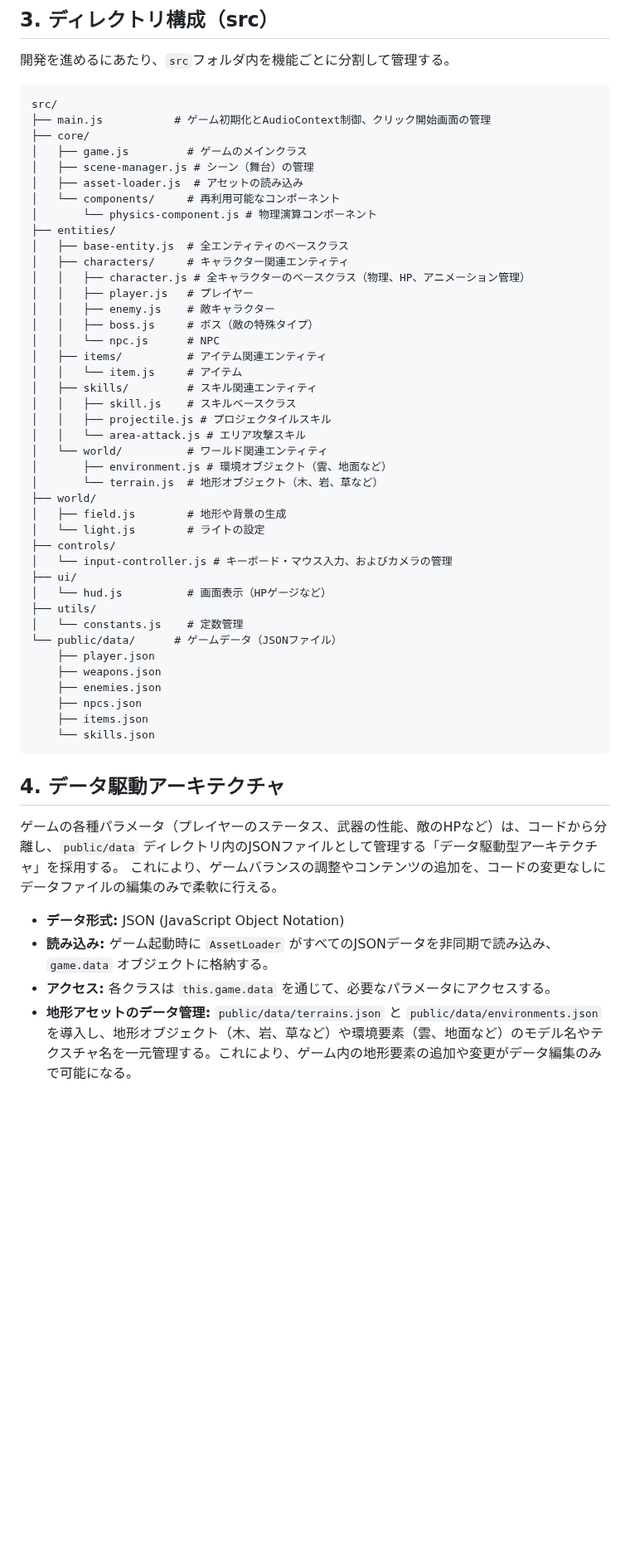
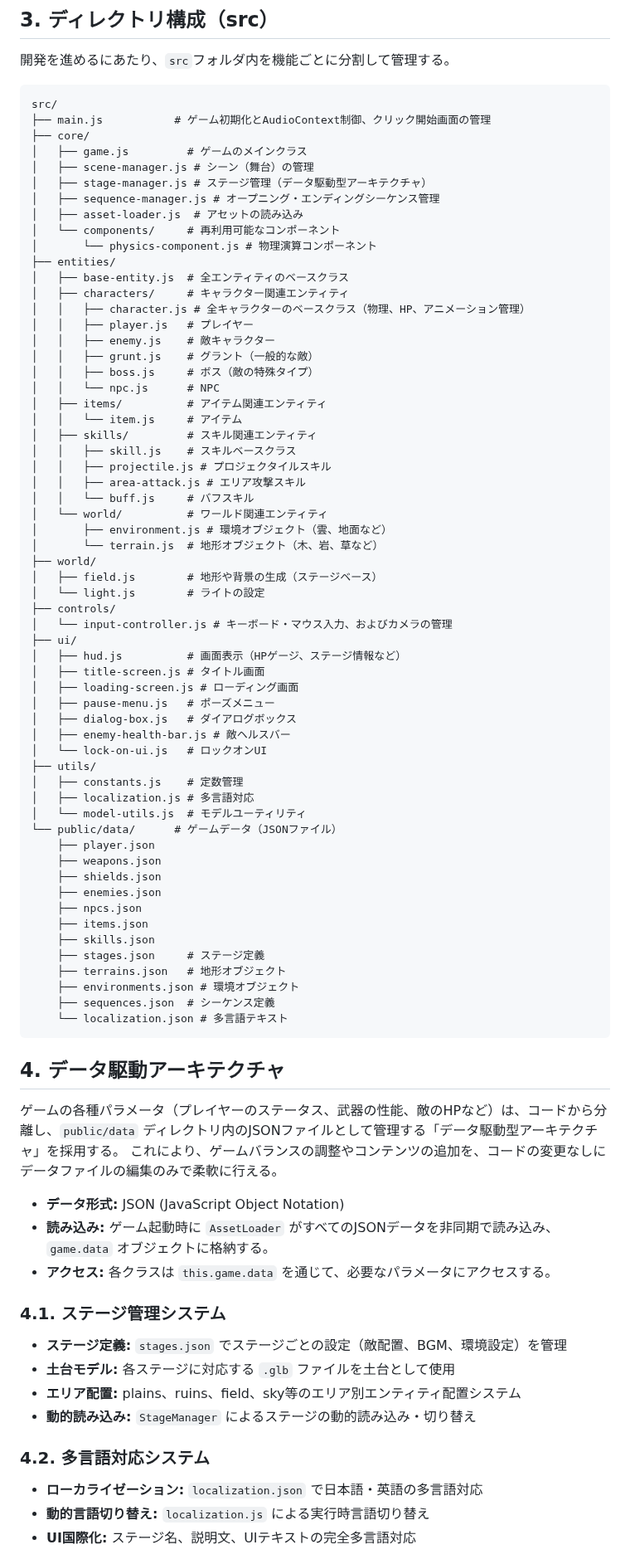
Before and after one commit to wachi-yoshitaka-11-dev/11-matsu-p, a Markdown page: docs/40_technical/architecture.md, the part around one of its changes. Shown at 83% size. GitHub-like rendering; blank space fills up the shorter version.

````diff
--- a/docs/40_technical/architecture.md
+++ b/docs/40_technical/architecture.md
@@ -25,6 +25,8 @@ src/
 ├── core/
 │   ├── game.js         # ゲームのメインクラス
 │   ├── scene-manager.js # シーン（舞台）の管理
+│   ├── stage-manager.js # ステージ管理（データ駆動型アーキテクチャ）
+│   ├── sequence-manager.js # オープニング・エンディングシーケンス管理
 │   ├── asset-loader.js  # アセットの読み込み
 │   └── components/     # 再利用可能なコンポーネント
 │       └── physics-component.js # 物理演算コンポーネント
@@ -34,6 +36,7 @@ src/
 │   │   ├── character.js # 全キャラクターのベースクラス（物理、HP、アニメーション管理）
 │   │   ├── player.js   # プレイヤー
 │   │   ├── enemy.js    # 敵キャラクター
+│   │   ├── grunt.js    # グラント（一般的な敵）
 │   │   ├── boss.js     # ボス（敵の特殊タイプ）
 │   │   └── npc.js      # NPC
 │   ├── items/          # アイテム関連エンティティ
@@ -41,26 +44,41 @@ src/
 │   ├── skills/         # スキル関連エンティティ
 │   │   ├── skill.js    # スキルベースクラス
 │   │   ├── projectile.js # プロジェクタイルスキル
-│   │   └── area-attack.js # エリア攻撃スキル
+│   │   ├── area-attack.js # エリア攻撃スキル
+│   │   └── buff.js     # バフスキル
 │   └── world/          # ワールド関連エンティティ
 │       ├── environment.js # 環境オブジェクト（雲、地面など）
 │       └── terrain.js  # 地形オブジェクト（木、岩、草など）
 ├── world/
-│   ├── field.js        # 地形や背景の生成
+│   ├── field.js        # 地形や背景の生成（ステージベース）
 │   └── light.js        # ライトの設定
 ├── controls/
 │   └── input-controller.js # キーボード・マウス入力、およびカメラの管理
 ├── ui/
-│   └── hud.js          # 画面表示（HPゲージなど）
+│   ├── hud.js          # 画面表示（HPゲージ、ステージ情報など）
+│   ├── title-screen.js # タイトル画面
+│   ├── loading-screen.js # ローディング画面
+│   ├── pause-menu.js   # ポーズメニュー
+│   ├── dialog-box.js   # ダイアログボックス
+│   ├── enemy-health-bar.js # 敵ヘルスバー
+│   └── lock-on-ui.js   # ロックオンUI
 ├── utils/
-│   └── constants.js    # 定数管理
+│   ├── constants.js    # 定数管理
+│   ├── localization.js # 多言語対応
+│   └── model-utils.js  # モデルユーティリティ
 └── public/data/      # ゲームデータ（JSONファイル）
     ├── player.json
     ├── weapons.json
+    ├── shields.json
     ├── enemies.json
     ├── npcs.json
     ├── items.json
-    └── skills.json
+    ├── skills.json
+    ├── stages.json     # ステージ定義
+    ├── terrains.json   # 地形オブジェクト
+    ├── environments.json # 環境オブジェクト
+    ├── sequences.json  # シーケンス定義
+    └── localization.json # 多言語テキスト
 ```
 
 ## 4. データ駆動アーキテクチャ
@@ -71,4 +89,17 @@ src/
 - **データ形式:** JSON (JavaScript Object Notation)
 - **読み込み:** ゲーム起動時に `AssetLoader` がすべてのJSONデータを非同期で読み込み、`game.data` オブジェクトに格納する。
 - **アクセス:** 各クラスは `this.game.data` を通じて、必要なパラメータにアクセスする。
-- **地形アセットのデータ管理:** `public/data/terrains.json` と `public/data/environments.json` を導入し、地形オブジェクト（木、岩、草など）や環境要素（雲、地面など）のモデル名やテクスチャ名を一元管理する。これにより、ゲーム内の地形要素の追加や変更がデータ編集のみで可能になる。
+
+### 4.1. ステージ管理システム
+
+- **ステージ定義:** `stages.json` でステージごとの設定（敵配置、BGM、環境設定）を管理
+- **土台モデル:** 各ステージに対応する `.glb` ファイルを土台として使用
+- **エリア配置:** plains、ruins、field、sky等のエリア別エンティティ配置システム
+- **動的読み込み:** `StageManager` によるステージの動的読み込み・切り替え
+
+### 4.2. 多言語対応システム
+
+- **ローカライゼーション:** `localization.json` で日本語・英語の多言語対応
+- **動的言語切り替え:** `localization.js` による実行時言語切り替え
+- **UI国際化:** ステージ名、説明文、UIテキストの完全多言語対応
+
````
Also changed, not shown: other parts of docs/40_technical/architecture.md (+8 -0 lines), README.md (+49 -10 lines), docs/00_project/roadmap.md (+13 -2 lines).
